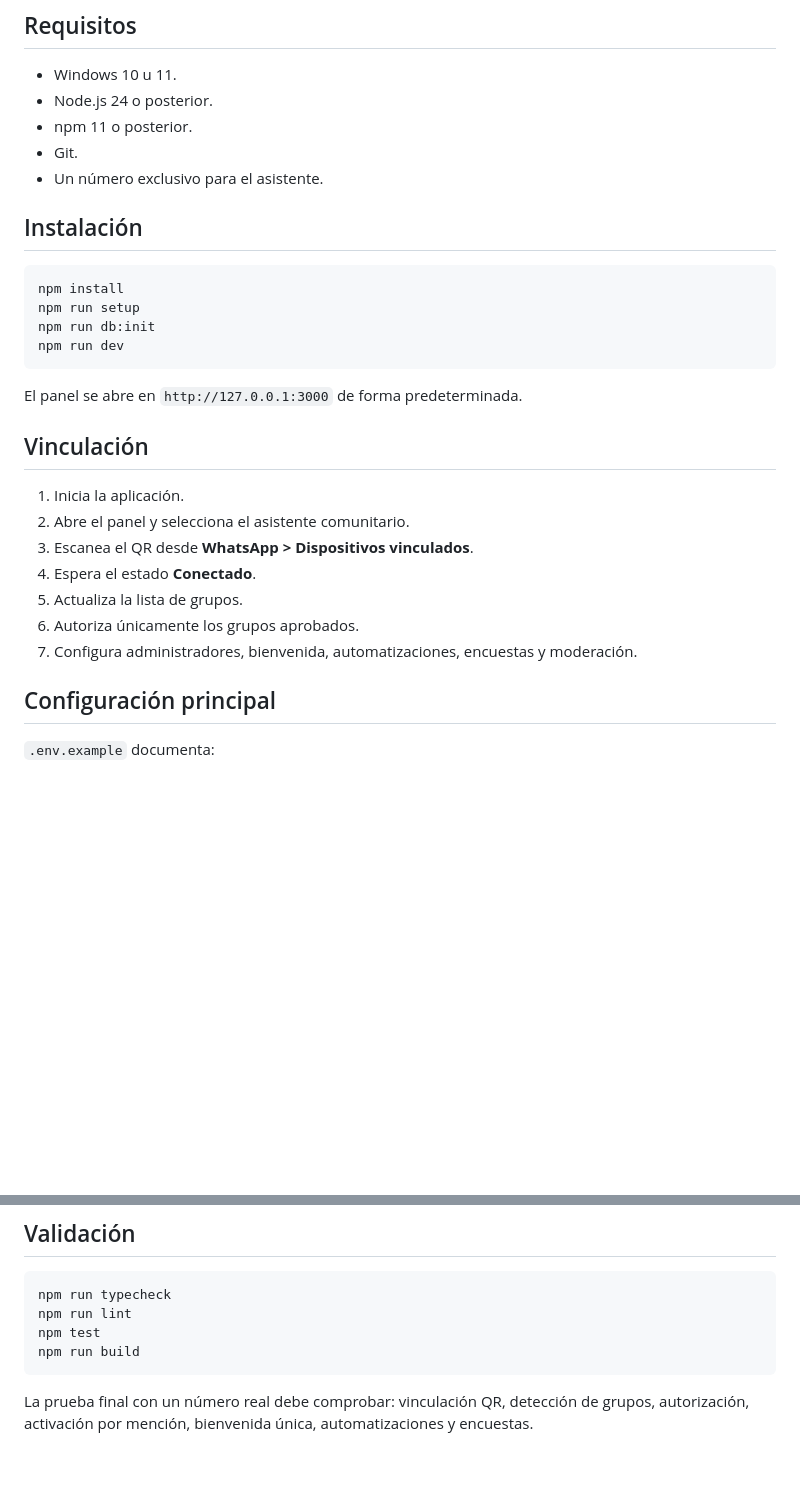
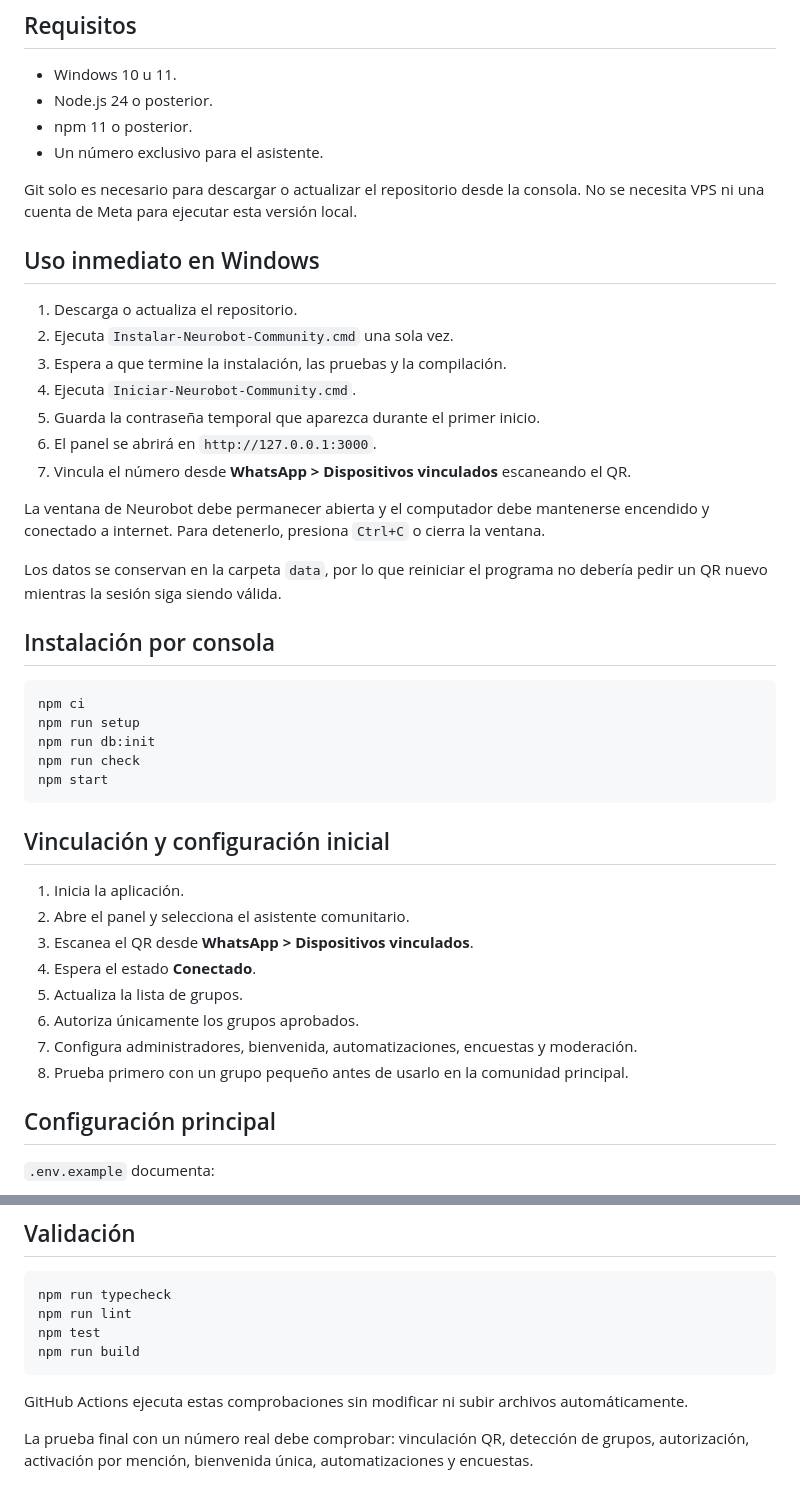
Before and after one commit to Luis-Tureo/neurobot-community, a Markdown page: README.md, 2 parts joined by grey strips. Rendered like a GitHub page; blank space fills up the shorter version.

Commit message:
docs: add immediate local Windows deployment guide

````diff
--- a/README.md
+++ b/README.md
@@ -57,21 +57,35 @@ El asistente entrega información general. No diagnostica, no recomienda medicam
 - Windows 10 u 11.
 - Node.js 24 o posterior.
 - npm 11 o posterior.
-- Git.
 - Un número exclusivo para el asistente.
 
-## Instalación
+Git solo es necesario para descargar o actualizar el repositorio desde la consola. No se necesita VPS ni una cuenta de Meta para ejecutar esta versión local.
+
+## Uso inmediato en Windows
+
+1. Descarga o actualiza el repositorio.
+2. Ejecuta `Instalar-Neurobot-Community.cmd` una sola vez.
+3. Espera a que termine la instalación, las pruebas y la compilación.
+4. Ejecuta `Iniciar-Neurobot-Community.cmd`.
+5. Guarda la contraseña temporal que aparezca durante el primer inicio.
+6. El panel se abrirá en `http://127.0.0.1:3000`.
+7. Vincula el número desde **WhatsApp > Dispositivos vinculados** escaneando el QR.
+
+La ventana de Neurobot debe permanecer abierta y el computador debe mantenerse encendido y conectado a internet. Para detenerlo, presiona `Ctrl+C` o cierra la ventana.
+
+Los datos se conservan en la carpeta `data`, por lo que reiniciar el programa no debería pedir un QR nuevo mientras la sesión siga siendo válida.
+
+## Instalación por consola
 
 ```powershell
-npm install
+npm ci
 npm run setup
 npm run db:init
-npm run dev
+npm run check
+npm start
 ```
 
-El panel se abre en `http://127.0.0.1:3000` de forma predeterminada.
-
-## Vinculación
+## Vinculación y configuración inicial
 
 1. Inicia la aplicación.
 2. Abre el panel y selecciona el asistente comunitario.
@@ -80,6 +94,7 @@ El panel se abre en `http://127.0.0.1:3000` de forma predeterminada.
 5. Actualiza la lista de grupos.
 6. Autoriza únicamente los grupos aprobados.
 7. Configura administradores, bienvenida, automatizaciones, encuestas y moderación.
+8. Prueba primero con un grupo pequeño antes de usarlo en la comunidad principal.
 
 ## Configuración principal
 
@@ -104,4 +119,6 @@ npm test
 npm run build
 ```
 
+GitHub Actions ejecuta estas comprobaciones sin modificar ni subir archivos automáticamente.
+
 La prueba final con un número real debe comprobar: vinculación QR, detección de grupos, autorización, activación por mención, bienvenida única, automatizaciones y encuestas.
````
